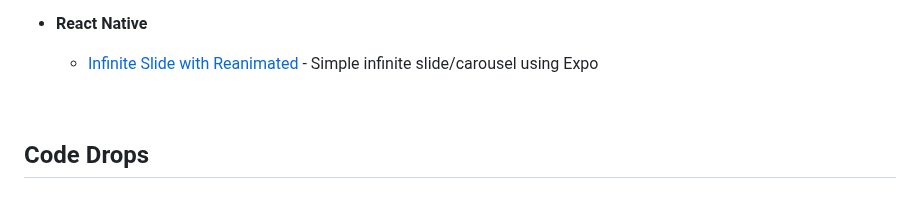
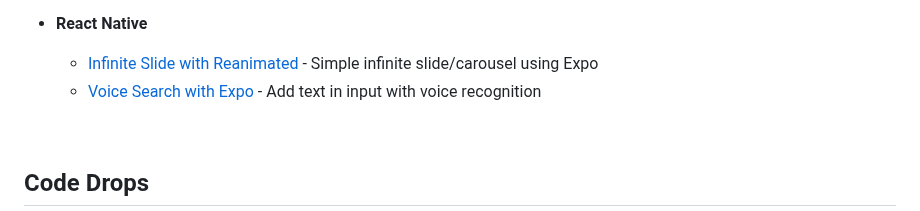
Before and after one commit to gbdsantos/awesome-playground, a Markdown page: README.md, the part around the change. Rendered like a GitHub page.

Commit message:
📚 docs: add voice search project

```diff
--- a/README.md
+++ b/README.md
@@ -47,6 +47,7 @@
   - [Ignite Lab 4th Edition](https://github.com/gbdsantos/nodejs-notification-service "Notifications microservice with Node.js + NestJS") - Notifications microservice made with Node.js + NestJS
 - **React Native**
   - [Infinite Slide with Reanimated](https://github.com/gbdsantos/awesome-playground/tree/master/react-native/infinite-slide-with-reanimated "Infinite Slide with Reanimated using Expo") - Simple infinite slide/carousel using Expo
+  - [Voice Search with Expo](https://github.com/gbdsantos/awesome-playground/tree/master/react-native/voice-search "Search by Voice in React Native + Expo") - Add text in input with voice recognition
 
 <br />
 
```
